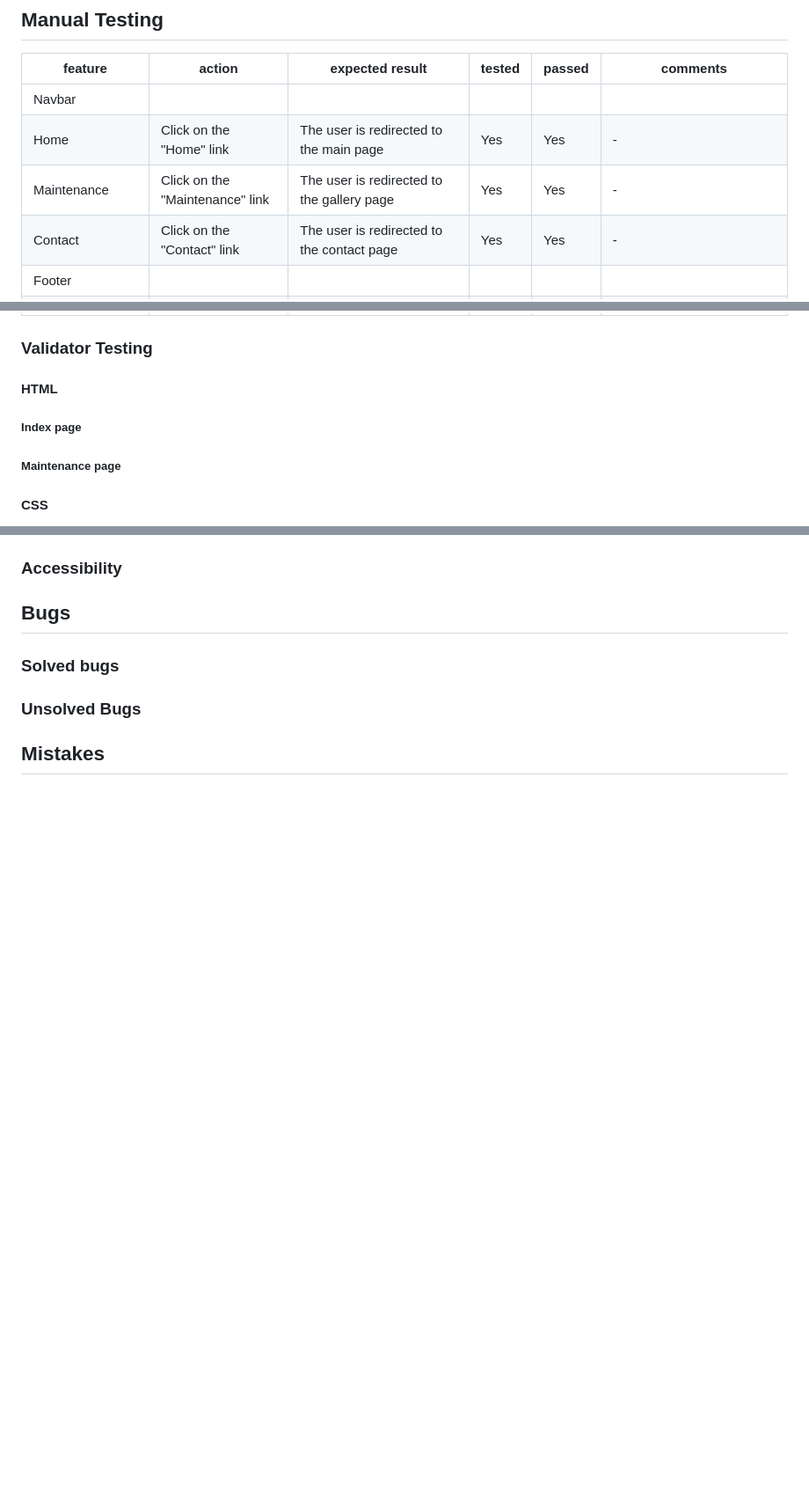
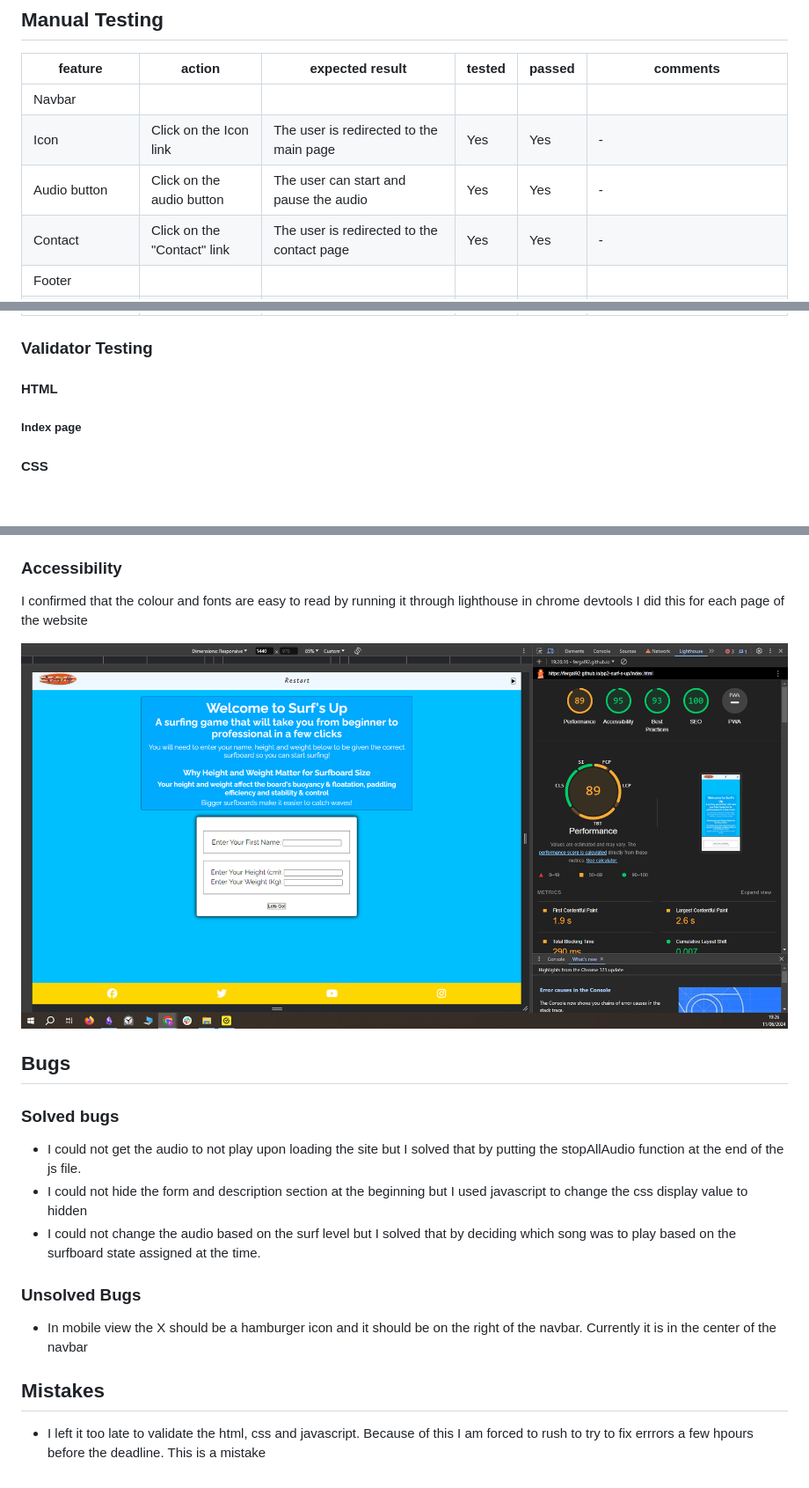
Before and after one commit to fergal92/pp2-surf-s-up, a Markdown page: TESTING.md, 3 parts joined by grey strips. Shown: that part at 88% size. GitHub-like rendering; pictures changed too: readme-media/lighthouse-report.png (added); blank space fills up the shorter version.

```diff
--- a/TESTING.md
+++ b/TESTING.md
@@ -20,8 +20,8 @@ Surf game: ![Surf game](readme-media/responsive-surf-game.png)
 | feature | action | expected result | tested | passed | comments |
 | --- | --- | --- | --- | --- | --- |
 | Navbar | | | | | |
-| Home | Click on the "Home" link | The user is redirected to the main page | Yes | Yes | - |
-| Maintenance | Click on the "Maintenance" link | The user is redirected to the gallery page | Yes | Yes | - |
+| Icon | Click on the Icon link | The user is redirected to the main page | Yes | Yes | - |
+| Audio button | Click on the audio button | The user can start and pause the audio | Yes | Yes | - |
 | Contact | Click on the "Contact" link | The user is redirected to the contact page | Yes | Yes | - |
 | Footer | | | | | |
 | Instagram icon in the footer | Click on the Instagram icon | The user is redirected to the Instagram page | Yes | Yes | - |
@@ -48,9 +48,6 @@ Surf game: ![Surf game](readme-media/responsive-surf-game.png)
 #### HTML
 ##### Index page
 
-##### Maintenance page
-
-
 #### CSS
 The W3C CSS validation service was used and no validation errors were present
 ![CSS validation errors](readme-media/css-validation.png)
@@ -57,10 +58,16 @@ The W3C CSS validation service was used and no validation errors were present
 ### Accessibility
+I confirmed that the colour and fonts are easy to read by running it through lighthouse in chrome devtools I did this for each page of the website
 
+![lighthousereport](readme-media/lighthouse-report.png)
 
 ## Bugs
 ### Solved bugs
+- I could not get the audio to not play upon loading the site but I solved that by putting the stopAllAudio function at the end of the js file.
+- I could not hide the form and description section at the beginning but I used javascript to change the css display value to hidden
+- I could not change the audio based on the surf level but I solved that by deciding which song was to play based on the surfboard state assigned at the time.
 
 ### Unsolved Bugs
-
+- In mobile view the X should be a hamburger icon and it should be on the right of the navbar. Currently it is in the center of the navbar
 
 ## Mistakes
+- I left it too late to validate the html, css and javascript. Because of this I am forced to rush to try to fix errrors a few hpours before the deadline. This is a mistake
```
Also changed, not shown: other parts of TESTING.md (+4 -0 lines), 2 other files.
